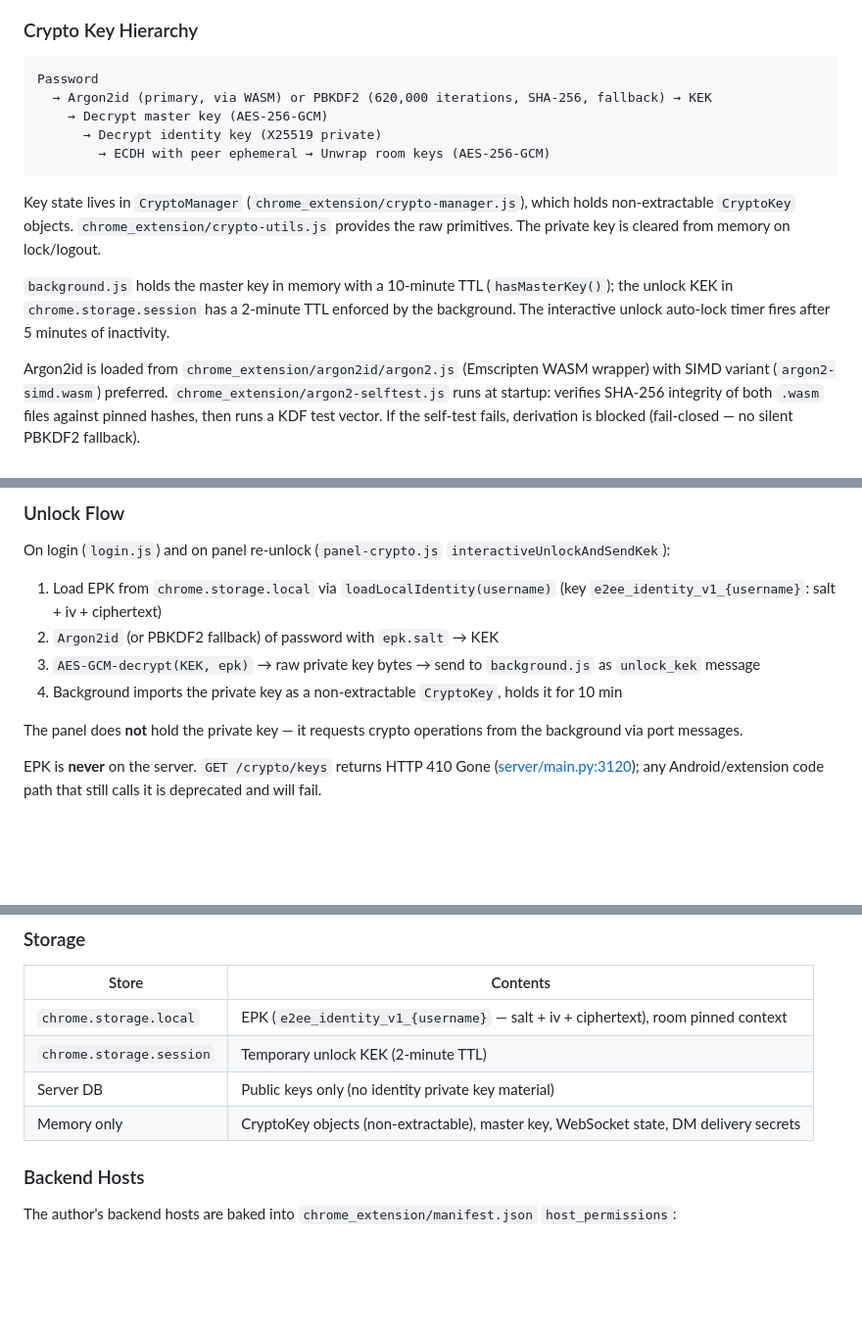
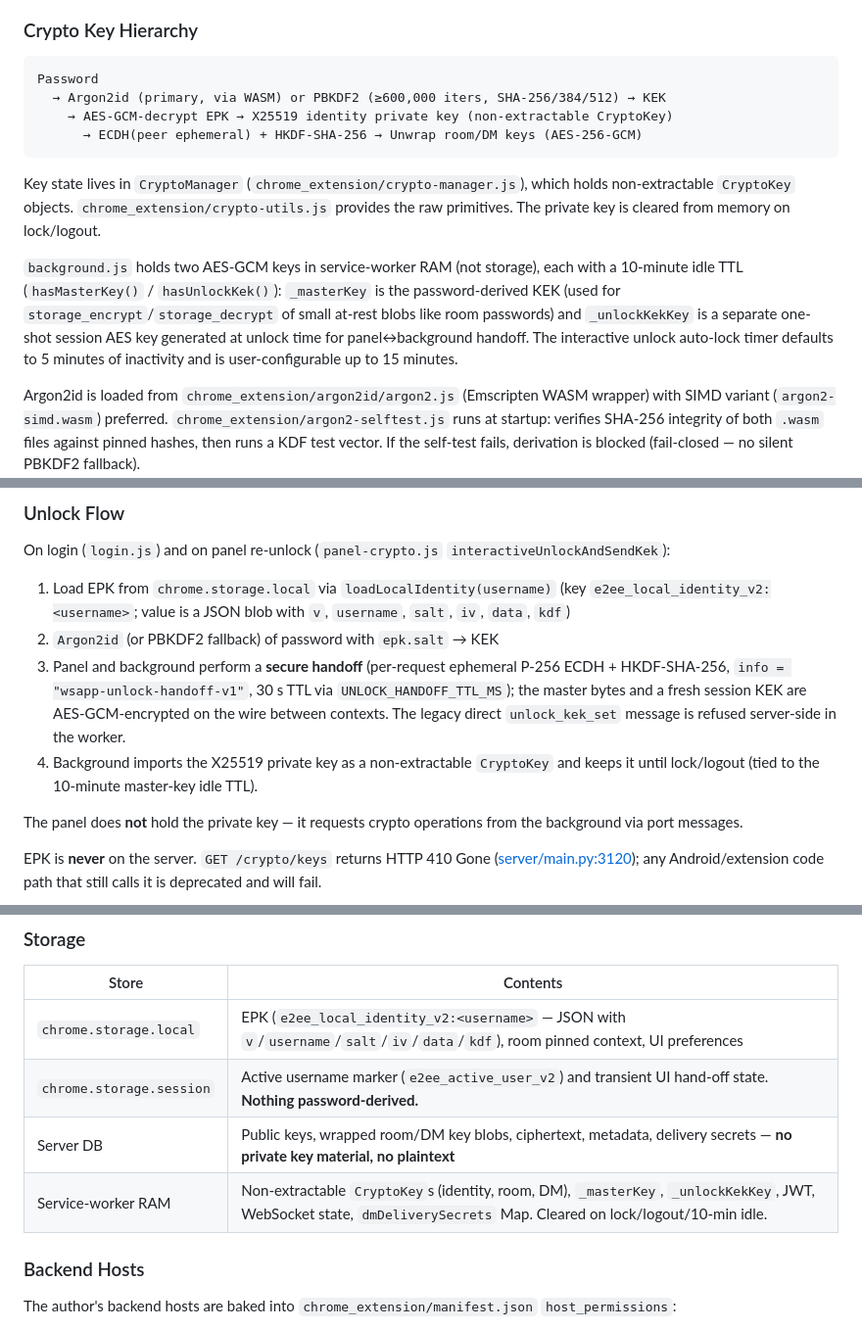
Before and after one commit to Eisern/wsmessenger, a Markdown page: CLAUDE.md, 3 parts joined by grey strips. Shown at 98% size. GitHub-like rendering; blank space fills up the shorter version.

````diff
--- a/CLAUDE.md
+++ b/CLAUDE.md
@@ -46,15 +46,14 @@ Both crypto modules self-register on `globalThis.__wsCrypto` using an IIFE with
 
 ```
 Password
-  → Argon2id (primary, via WASM) or PBKDF2 (620,000 iterations, SHA-256, fallback) → KEK
-    → Decrypt master key (AES-256-GCM)
-      → Decrypt identity key (X25519 private)
-        → ECDH with peer ephemeral → Unwrap room keys (AES-256-GCM)
+  → Argon2id (primary, via WASM) or PBKDF2 (≥600,000 iters, SHA-256/384/512) → KEK
+    → AES-GCM-decrypt EPK → X25519 identity private key (non-extractable CryptoKey)
+      → ECDH(peer ephemeral) + HKDF-SHA-256 → Unwrap room/DM keys (AES-256-GCM)
 ```
 
 Key state lives in `CryptoManager` (`chrome_extension/crypto-manager.js`), which holds non-extractable `CryptoKey` objects. `chrome_extension/crypto-utils.js` provides the raw primitives. The private key is cleared from memory on lock/logout.
 
-`background.js` holds the master key in memory with a 10-minute TTL (`hasMasterKey()`); the unlock KEK in `chrome.storage.session` has a 2-minute TTL enforced by the background. The interactive unlock auto-lock timer fires after 5 minutes of inactivity.
+`background.js` holds two AES-GCM keys in service-worker RAM (not storage), each with a 10-minute idle TTL (`hasMasterKey()` / `hasUnlockKek()`): `_masterKey` is the password-derived KEK (used for `storage_encrypt`/`storage_decrypt` of small at-rest blobs like room passwords) and `_unlockKekKey` is a separate one-shot session AES key generated at unlock time for panel↔background handoff. The interactive unlock auto-lock timer defaults to 5 minutes of inactivity and is user-configurable up to 15 minutes.
 
 Argon2id is loaded from `chrome_extension/argon2id/argon2.js` (Emscripten WASM wrapper) with SIMD variant (`argon2-simd.wasm`) preferred. `chrome_extension/argon2-selftest.js` runs at startup: verifies SHA-256 integrity of both `.wasm` files against pinned hashes, then runs a KDF test vector. If the self-test fails, derivation is blocked (fail-closed — no silent PBKDF2 fallback).
 
@@ -69,10 +68,10 @@ Wrapped room keys use X25519 ECDH + HKDF-SHA256 (info: `"ws-e2ee-wrap-v2"`, salt
 ### Unlock Flow
 
 On login (`login.js`) and on panel re-unlock (`panel-crypto.js` `interactiveUnlockAndSendKek`):
-1. Load EPK from `chrome.storage.local` via `loadLocalIdentity(username)` (key `e2ee_identity_v1_{username}`: salt + iv + ciphertext)
+1. Load EPK from `chrome.storage.local` via `loadLocalIdentity(username)` (key `e2ee_local_identity_v2:<username>`; value is a JSON blob with `v`, `username`, `salt`, `iv`, `data`, `kdf`)
 2. `Argon2id` (or PBKDF2 fallback) of password with `epk.salt` → KEK
-3. `AES-GCM-decrypt(KEK, epk)` → raw private key bytes → send to `background.js` as `unlock_kek` message
-4. Background imports the private key as a non-extractable `CryptoKey`, holds it for 10 min
+3. Panel and background perform a **secure handoff** (per-request ephemeral P-256 ECDH + HKDF-SHA-256, `info = "wsapp-unlock-handoff-v1"`, 30 s TTL via `UNLOCK_HANDOFF_TTL_MS`); the master bytes and a fresh session KEK are AES-GCM-encrypted on the wire between contexts. The legacy direct `unlock_kek_set` message is refused server-side in the worker.
+4. Background imports the X25519 private key as a non-extractable `CryptoKey` and keeps it until lock/logout (tied to the 10-minute master-key idle TTL).
 
 The panel does **not** hold the private key — it requests crypto operations from the background via port messages.
 
@@ -97,10 +96,10 @@ DMs use a **separate** WebSocket connection (`/ws-dm?thread_id=...`) managed in
 
 | Store | Contents |
 |---|---|
-| `chrome.storage.local` | EPK (`e2ee_identity_v1_{username}` — salt + iv + ciphertext), room pinned context |
-| `chrome.storage.session` | Temporary unlock KEK (2-minute TTL) |
-| Server DB | Public keys only (no identity private key material) |
-| Memory only | CryptoKey objects (non-extractable), master key, WebSocket state, DM delivery secrets |
+| `chrome.storage.local` | EPK (`e2ee_local_identity_v2:<username>` — JSON with `v`/`username`/`salt`/`iv`/`data`/`kdf`), room pinned context, UI preferences |
+| `chrome.storage.session` | Active username marker (`e2ee_active_user_v2`) and transient UI hand-off state. **Nothing password-derived.** |
+| Server DB | Public keys, wrapped room/DM key blobs, ciphertext, metadata, delivery secrets — **no private key material, no plaintext** |
+| Service-worker RAM | Non-extractable `CryptoKey`s (identity, room, DM), `_masterKey`, `_unlockKekKey`, JWT, WebSocket state, `dmDeliverySecrets` Map. Cleared on lock/logout/10-min idle. |
 
 ### Backend Hosts
 
````
Also changed, not shown: README.md (+2 -0 lines), docs/architecture.md (added, +483 -0 lines).
